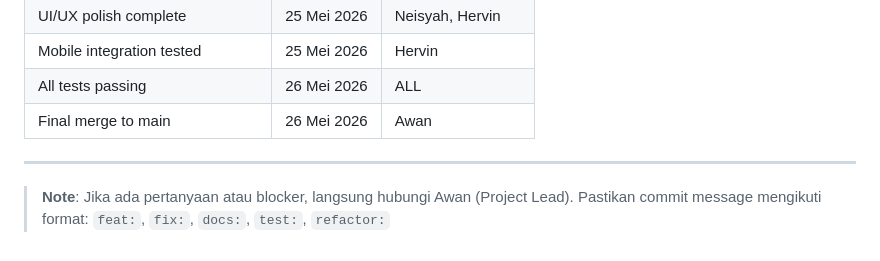
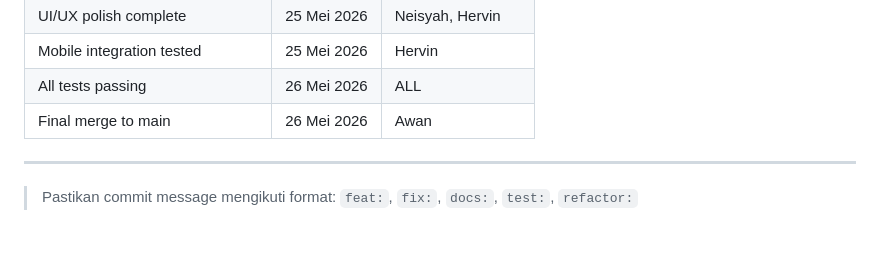
Before and after one commit to awanmh/Stokku.ai, a Markdown page: README.md, the part around the change. GitHub-like rendering; blank space fills up the shorter version.

```diff
--- a/README.md
+++ b/README.md
@@ -270,5 +270,4 @@ main ──────────────────────── (s
 
 ---
 
-> **Note**: Jika ada pertanyaan atau blocker, langsung hubungi Awan (Project Lead).
 > Pastikan commit message mengikuti format: `feat:`, `fix:`, `docs:`, `test:`, `refactor:`
```
